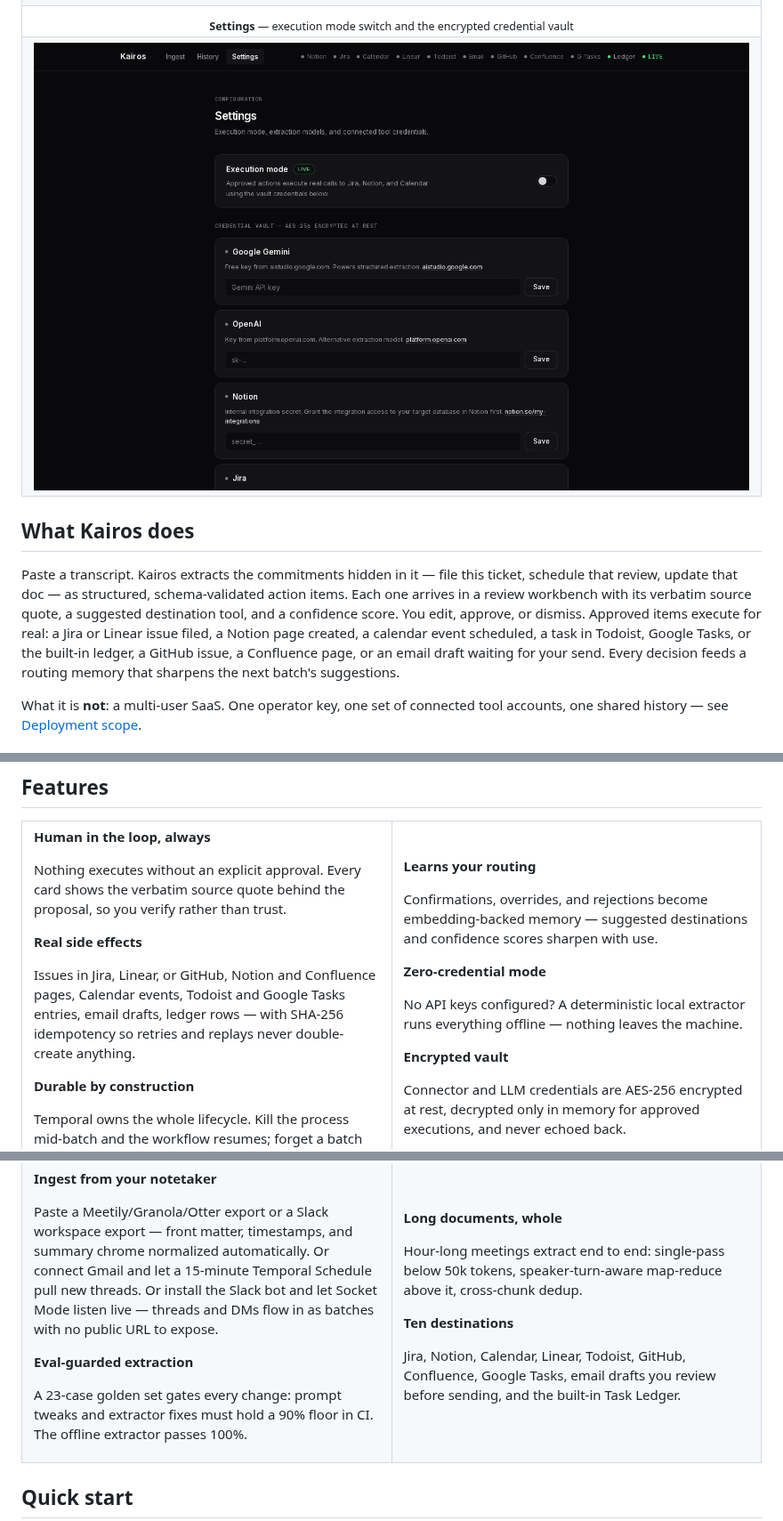
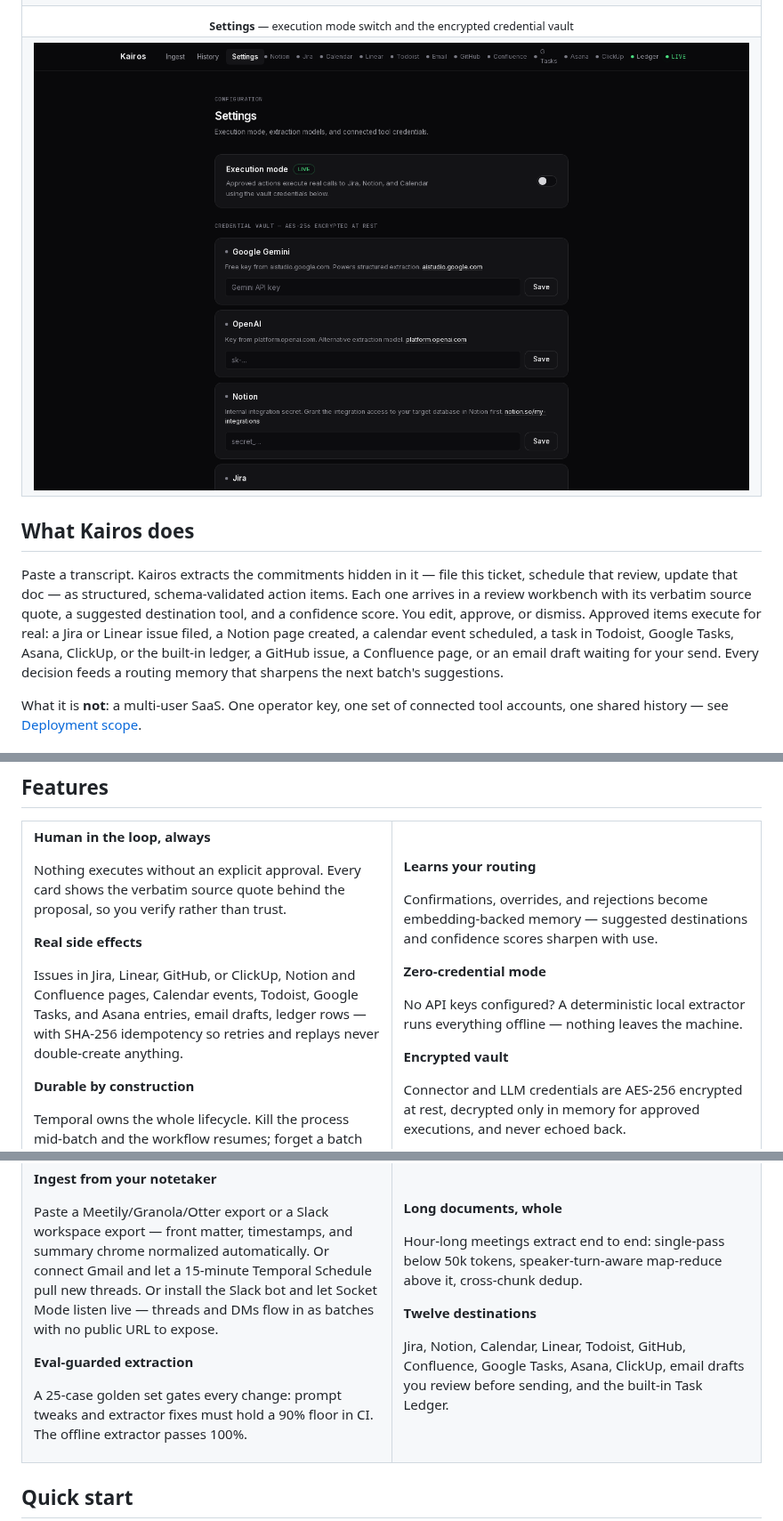
Before and after one commit to sandeepbist/Kairos, a Markdown page: README.md, 3 parts joined by grey strips. Shown at 89% size. GitHub-like rendering; pictures changed too: docs/screenshots/settings.png.

```diff
--- a/README.md
+++ b/README.md
@@ -65,8 +65,9 @@ schema-validated action items. Each one arrives in a review workbench with
 its verbatim source quote, a suggested destination tool, and a confidence
 score. You edit, approve, or dismiss. Approved items execute for real: a
 Jira or Linear issue filed, a Notion page created, a calendar event
-scheduled, a task in Todoist, Google Tasks, or the built-in ledger, a
-GitHub issue, a Confluence page, or an email draft waiting for your send.
+scheduled, a task in Todoist, Google Tasks, Asana, ClickUp, or the
+built-in ledger, a GitHub issue, a Confluence page, or an email draft
+waiting for your send.
 Every decision feeds a routing memory that sharpens the next batch's
 suggestions.
 
@@ -140,10 +142,10 @@ verbatim source quote behind the proposal, so you verify rather than trust.
 
 **Real side effects**
 
-Issues in Jira, Linear, or GitHub, Notion and Confluence pages, Calendar
-events, Todoist and Google Tasks entries, email drafts, ledger rows —
-with SHA-256 idempotency so retries and replays never double-create
-anything.
+Issues in Jira, Linear, GitHub, or ClickUp, Notion and Confluence
+pages, Calendar events, Todoist, Google Tasks, and Asana entries,
+email drafts, ledger rows — with SHA-256 idempotency so retries and
+replays never double-create anything.
 
 **Durable by construction**
 
@@ -183,7 +185,7 @@ DMs flow in as batches with no public URL to expose.
 
 **Eval-guarded extraction**
 
-A 23-case golden set gates every change: prompt tweaks and extractor
+A 25-case golden set gates every change: prompt tweaks and extractor
 fixes must hold a 90% floor in CI. The offline extractor passes 100%.
 
 </td>
@@ -194,11 +196,11 @@ fixes must hold a 90% floor in CI. The offline extractor passes 100%.
 Hour-long meetings extract end to end: single-pass below 50k tokens,
 speaker-turn-aware map-reduce above it, cross-chunk dedup.
 
-**Ten destinations**
+**Twelve destinations**
 
 Jira, Notion, Calendar, Linear, Todoist, GitHub, Confluence, Google
-Tasks, email drafts you review before sending, and the built-in Task
-Ledger.
+Tasks, Asana, ClickUp, email drafts you review before sending, and
+the built-in Task Ledger.
 
 </td>
 </tr>
```
Also changed, not shown: other parts of README.md (+8 -5 lines), 3 other files.
